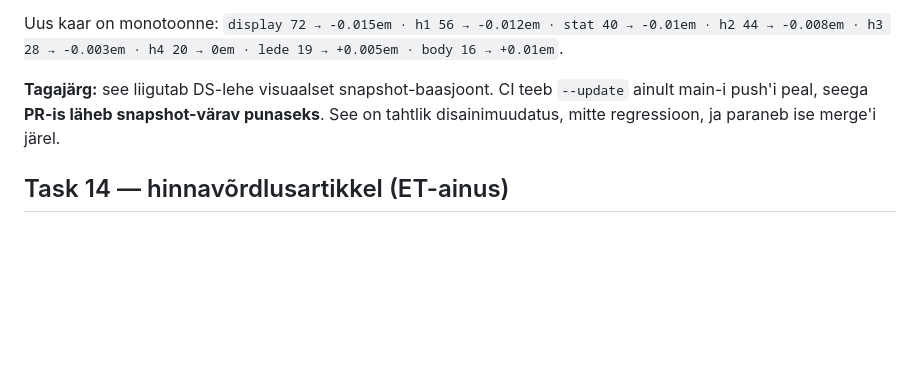
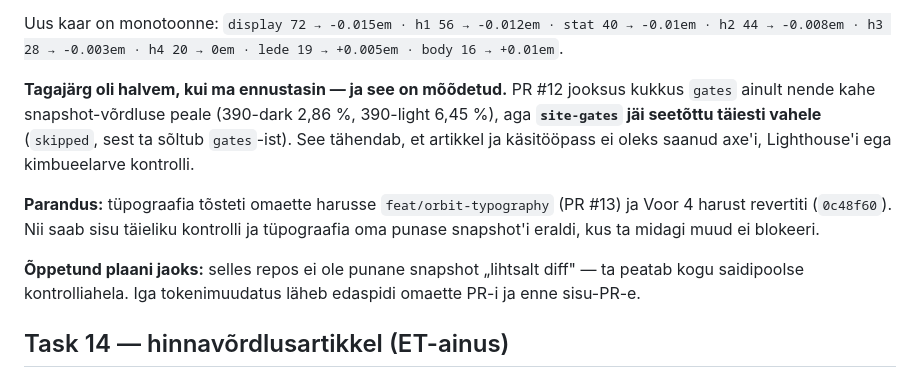
Before and after one commit to LEISSON-DARKSSON/leisson-crm, a Markdown page: docs/plans/2026-09-21-agentuuri-benchmark-plan.md, the part around the change. Drawn GitHub-style; blank space fills up the shorter version.

Commit message:
docs(plans): punane snapshot peatab kogu site-gates ahela - tupograafia omaette PR-i
Moodetud PR #12 jooksus: gates kukkus ainult kahe snapshot-vordluse peale, aga site-gates jai skipped, sest ta soltub gates-ist. Artikkel ja kasitoopass ei oleks saanud axe'i, Lighthouse'i ega kimbueelarve kontrolli. Tupograafia -> feat/orbit-typography (PR #13), Voor 4 harust revertitud.

Co-Authored-By: Claude Opus 5 <noreply@anthropic.com>

Claude-Session: https://claude.ai/code/session_01MrgXwjXA6JinR1pQgMGkRQ

```diff
--- a/docs/plans/2026-09-21-agentuuri-benchmark-plan.md
+++ b/docs/plans/2026-09-21-agentuuri-benchmark-plan.md
@@ -1107,7 +1107,11 @@ URL-ide nimekiri laienes 7 → 9 (uus case-leht ja üks insights-leht) nii runne
 
 Uus kaar on monotoonne: `display 72 → -0.015em · h1 56 → -0.012em · stat 40 → -0.01em · h2 44 → -0.008em · h3 28 → -0.003em · h4 20 → 0em · lede 19 → +0.005em · body 16 → +0.01em`.
 
-**Tagajärg:** see liigutab DS-lehe visuaalset snapshot-baasjoont. CI teeb `--update` ainult main-i push'i peal, seega **PR-is läheb snapshot-värav punaseks**. See on tahtlik disainimuudatus, mitte regressioon, ja paraneb ise merge'i järel.
+**Tagajärg oli halvem, kui ma ennustasin — ja see on mõõdetud.** PR #12 jooksus kukkus `gates` ainult nende kahe snapshot-võrdluse peale (390-dark 2,86 %, 390-light 6,45 %), aga **`site-gates` jäi seetõttu täiesti vahele** (`skipped`, sest ta sõltub `gates`-ist). See tähendab, et artikkel ja käsitööpass ei oleks saanud axe'i, Lighthouse'i ega kimbueelarve kontrolli.
+
+**Parandus:** tüpograafia tõsteti omaette harusse `feat/orbit-typography` (PR #13) ja Voor 4 harust revertiti (`0c48f60`). Nii saab sisu täieliku kontrolli ja tüpograafia oma punase snapshot'i eraldi, kus ta midagi muud ei blokeeri.
+
+**Õppetund plaani jaoks:** selles repos ei ole punane snapshot „lihtsalt diff" — ta peatab kogu saidipoolse kontrolliahela. Iga tokenimuudatus läheb edaspidi omaette PR-i ja enne sisu-PR-e.
 
 ## Task 14 — hinnavõrdlusartikkel (ET-ainus)
 
```
